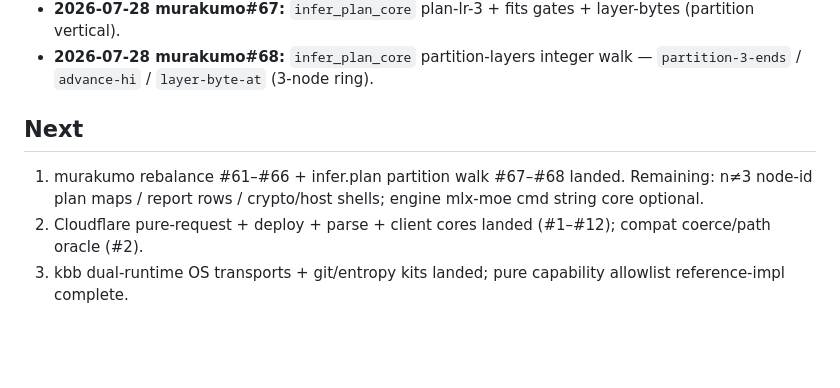
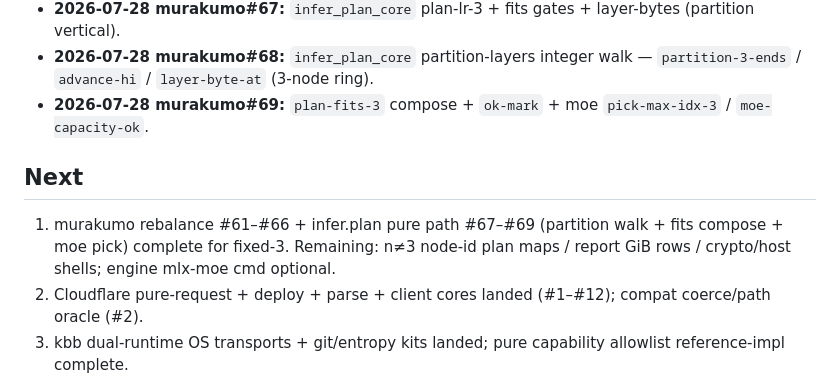
Before and after one commit to kotoba-lang/kotoba-lang, a Markdown page: docs/w6-murakumo-path-inventory.md, the part around the change. Rendered like a GitHub page; blank space fills up the shorter version.

Commit message:
docs(w6): record murakumo#69 plan-fits-3 + moe pick in path inventory

```diff
--- a/docs/w6-murakumo-path-inventory.md
+++ b/docs/w6-murakumo-path-inventory.md
@@ -79,9 +79,10 @@ fixture equality → shells remain on bb/nbb/JVM host.
 - **2026-07-28 murakumo#66:** seat-order assignment — seat-order-pack/take-end/pipeline-note/reason-detail.
 - **2026-07-28 murakumo#67:** `infer_plan_core` plan-lr-3 + fits gates + layer-bytes (partition vertical).
 - **2026-07-28 murakumo#68:** `infer_plan_core` partition-layers integer walk — `partition-3-ends` / `advance-hi` / `layer-byte-at` (3-node ring).
+- **2026-07-28 murakumo#69:** `plan-fits-3` compose + `ok-mark` + moe `pick-max-idx-3` / `moe-capacity-ok`.
 
 ## Next
 
-1. murakumo rebalance #61–#66 + infer.plan partition walk #67–#68 landed. Remaining: n≠3 node-id plan maps / report rows / crypto/host shells; engine mlx-moe cmd string core optional.
+1. murakumo rebalance #61–#66 + infer.plan pure path #67–#69 (partition walk + fits compose + moe pick) complete for fixed-3. Remaining: n≠3 node-id plan maps / report GiB rows / crypto/host shells; engine mlx-moe cmd optional.
 2. Cloudflare pure-request + deploy + parse + client cores landed (#1–#12); compat coerce/path oracle (#2).
 3. kbb dual-runtime OS transports + git/entropy kits landed; pure capability allowlist reference-impl complete.
```
Also changed, not shown: docs/kotoba-centered-migration-plan.md (+1 -1 lines).
